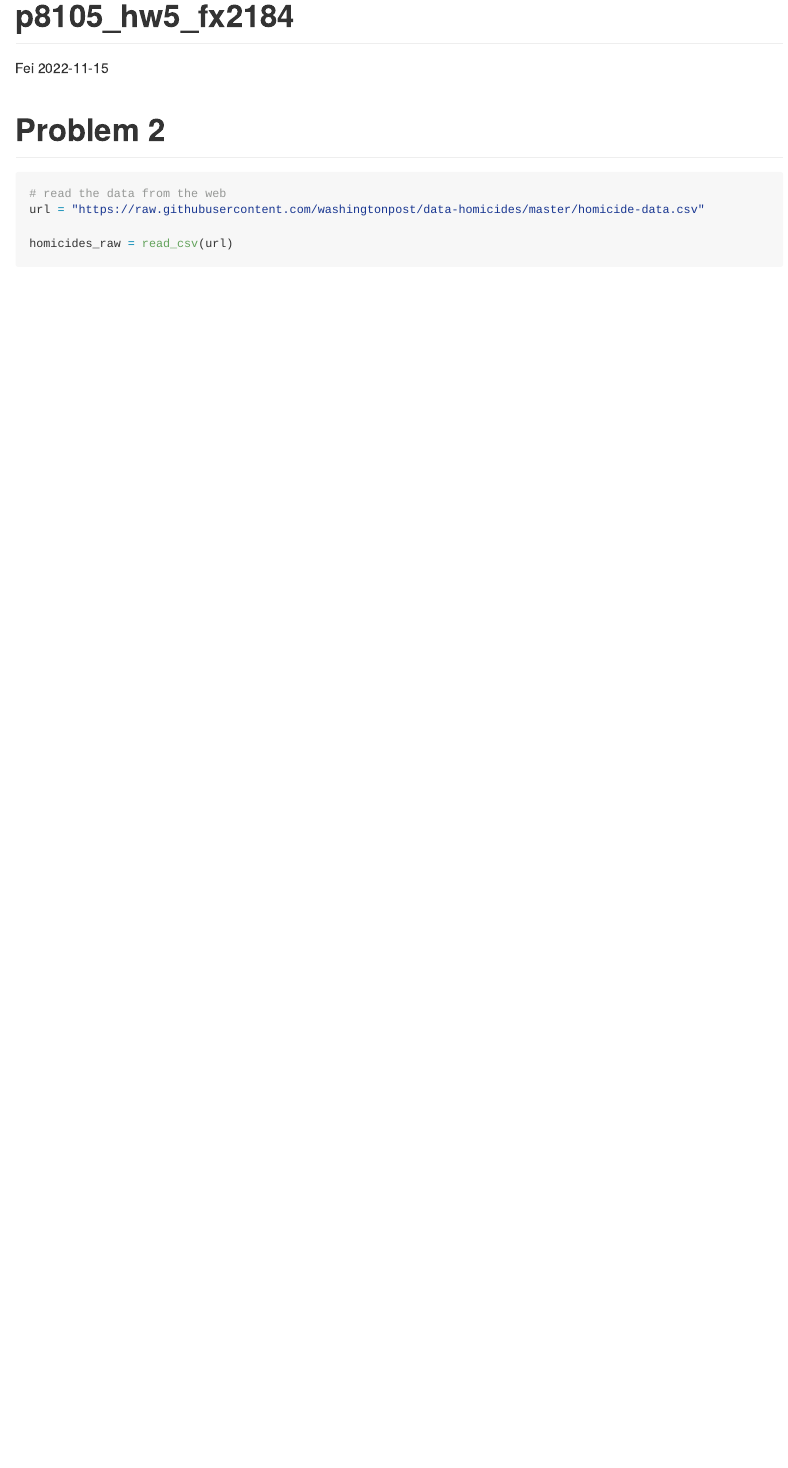
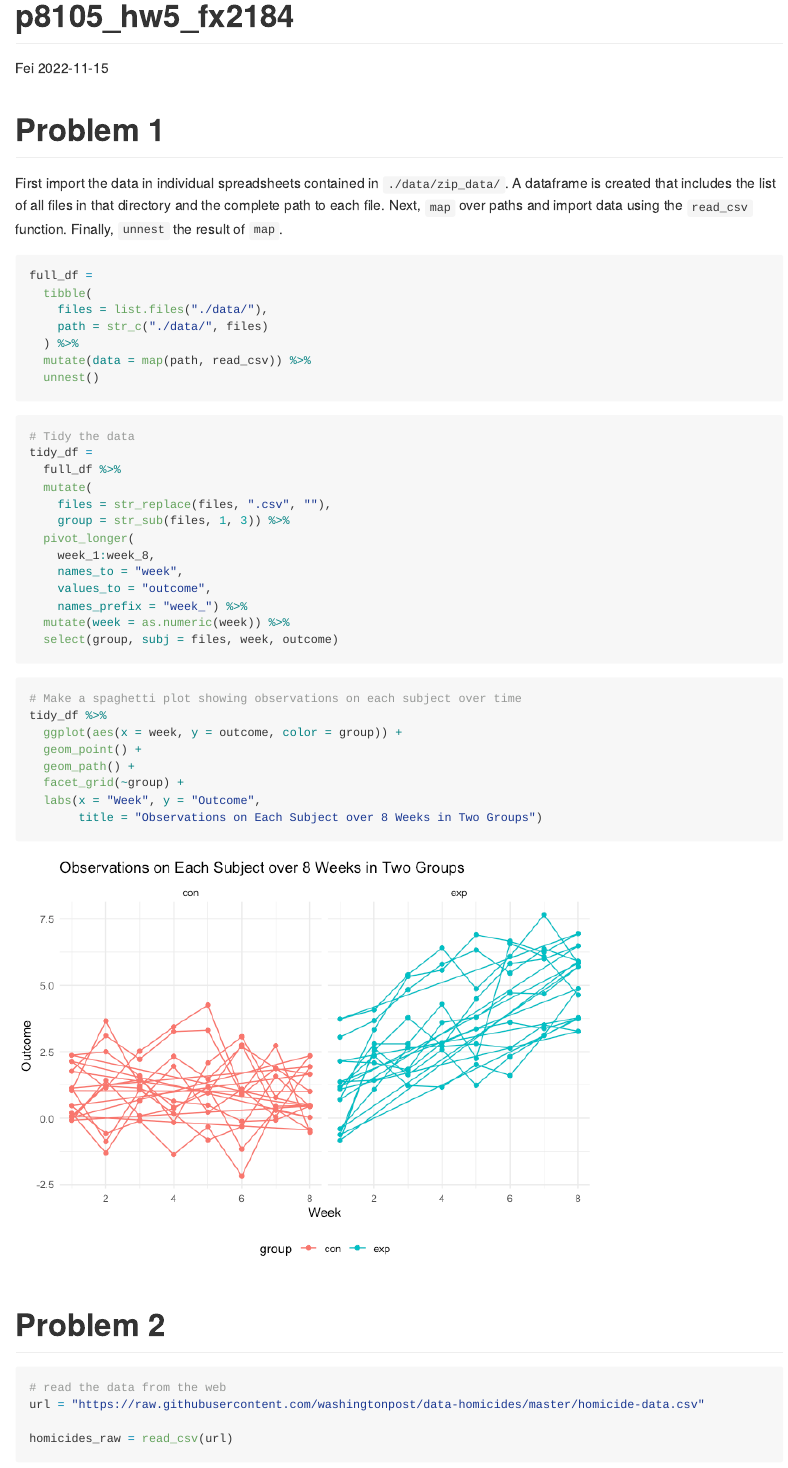
Before and after one commit to xiaof2/p8105_hw5_fx2184, an R Markdown document (p8105_hw5_fx2184.Rmd): the page in a window 1100 px wide, from its top. The pictures show the output file p8105_hw5_fx2184.md that the author committed with the source, drawn offline in the style of GitHub; long lines of code are wrapped.

Commit message:
ready for writing description

````diff
--- a/p8105_hw5_fx2184.Rmd
+++ b/p8105_hw5_fx2184.Rmd
@@ -14,6 +14,48 @@ library(rvest)
 library(purrr)
 theme_set(theme_minimal() + theme(legend.position = "bottom"))
 ```
+
+# Problem 1
+
+First import the data in individual spreadsheets contained in `./data/zip_data/`. A dataframe is created that includes the list of all files in that directory and the complete path to each file. Next, `map` over paths and import data using the `read_csv` function. Finally, `unnest` the result of `map`.
+
+```{r, message=FALSE, warning=FALSE}
+full_df =
+  tibble(
+    files = list.files("./data/"),
+    path = str_c("./data/", files)
+  ) %>%
+  mutate(data = map(path, read_csv)) %>%
+  unnest()
+```
+
+```{r, warning=FALSE, message=FALSE}
+# Tidy the data
+tidy_df =
+  full_df %>%
+  mutate(
+    files = str_replace(files, ".csv", ""),
+    group = str_sub(files, 1, 3)) %>%
+  pivot_longer(
+    week_1:week_8,
+    names_to = "week",
+    values_to = "outcome",
+    names_prefix = "week_") %>%
+  mutate(week = as.numeric(week)) %>%
+  select(group, subj = files, week, outcome)
+```
+
+```{r, warning=FALSE, message=FALSE}
+# Make a spaghetti plot showing observations on each subject over time
+tidy_df %>%
+  ggplot(aes(x = week, y = outcome, color = group)) +
+  geom_point() +
+  geom_path() +
+  facet_grid(~group) +
+  labs(x = "Week", y = "Outcome",
+       title = "Observations on Each Subject over 8 Weeks in Two Groups")
+```
+
 
 # Problem 2
 ```{r, meassage = FALSE}
````
Also changed, not shown: p8105_hw5_fx2184.md, p8105_hw5_fx2184_files/figure-gfm/unnamed-chunk-13-1.png (added), p8105_hw5_fx2184_files/figure-gfm/unnamed-chunk-14-1.png (added), p8105_hw5_fx2184_files/figure-gfm/unnamed-chunk-15-1.png (added), p8105_hw5_fx2184_files/figure-gfm/unnamed-chunk-3-1.png (added), p8105_hw5_fx2184_files/figure-gfm/unnamed-chunk-9-1.png (added).
